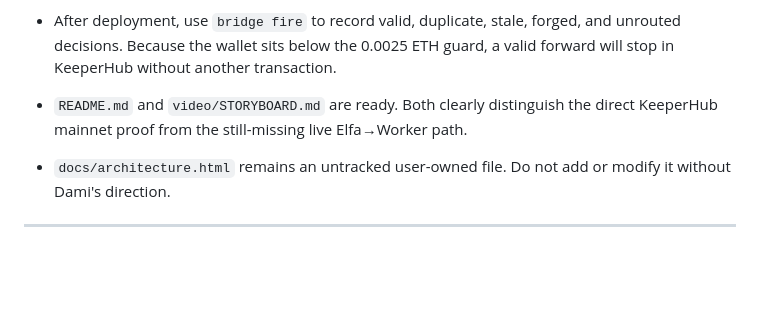
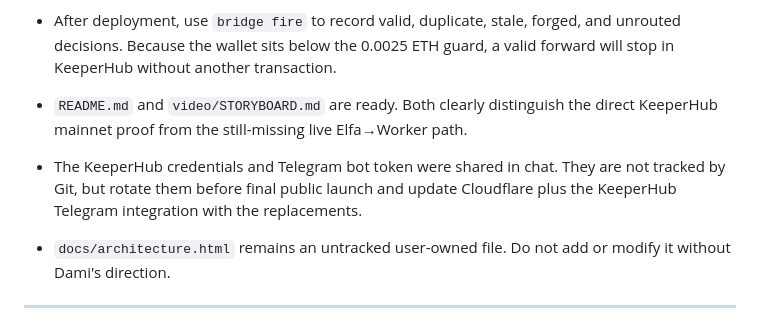
Before and after one commit to damli40/elfa-keeperhub-bridge, a Markdown page: handoff.md, the part around the change. GitHub-like rendering; blank space fills up the shorter version.

Commit message:
docs: add credential rotation gate

```diff
--- a/handoff.md
+++ b/handoff.md
@@ -41,6 +41,9 @@ This section supersedes the historical status below.
   KeeperHub without another transaction.
 - `README.md` and `video/STORYBOARD.md` are ready. Both clearly distinguish the direct KeeperHub
   mainnet proof from the still-missing live Elfa→Worker path.
+- The KeeperHub credentials and Telegram bot token were shared in chat. They are not tracked by
+  Git, but rotate them before final public launch and update Cloudflare plus the KeeperHub
+  Telegram integration with the replacements.
 - `docs/architecture.html` remains an untracked user-owned file. Do not add or modify it without
   Dami's direction.
 
```
Also changed, not shown: docs/SUBMISSION.md (+3 -0 lines).
